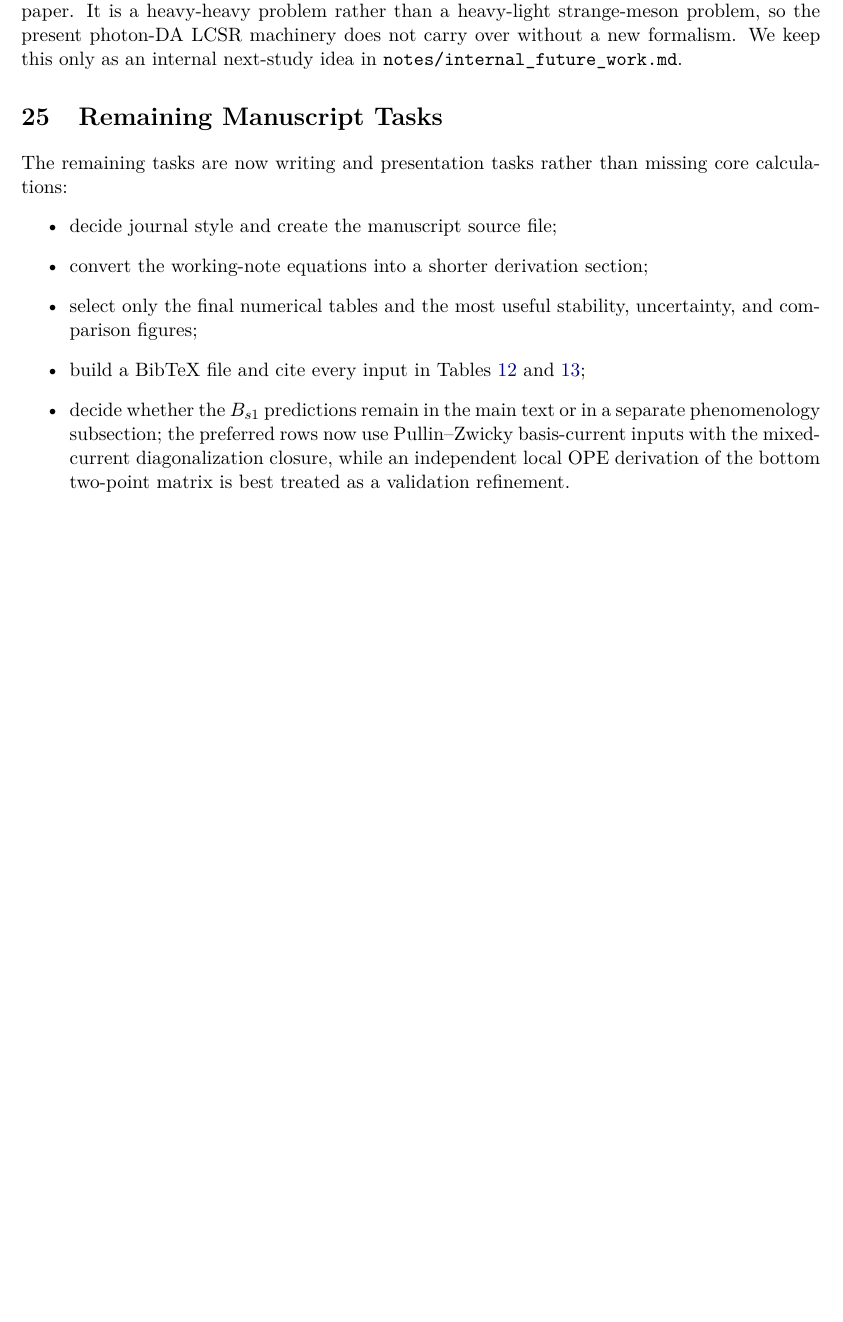
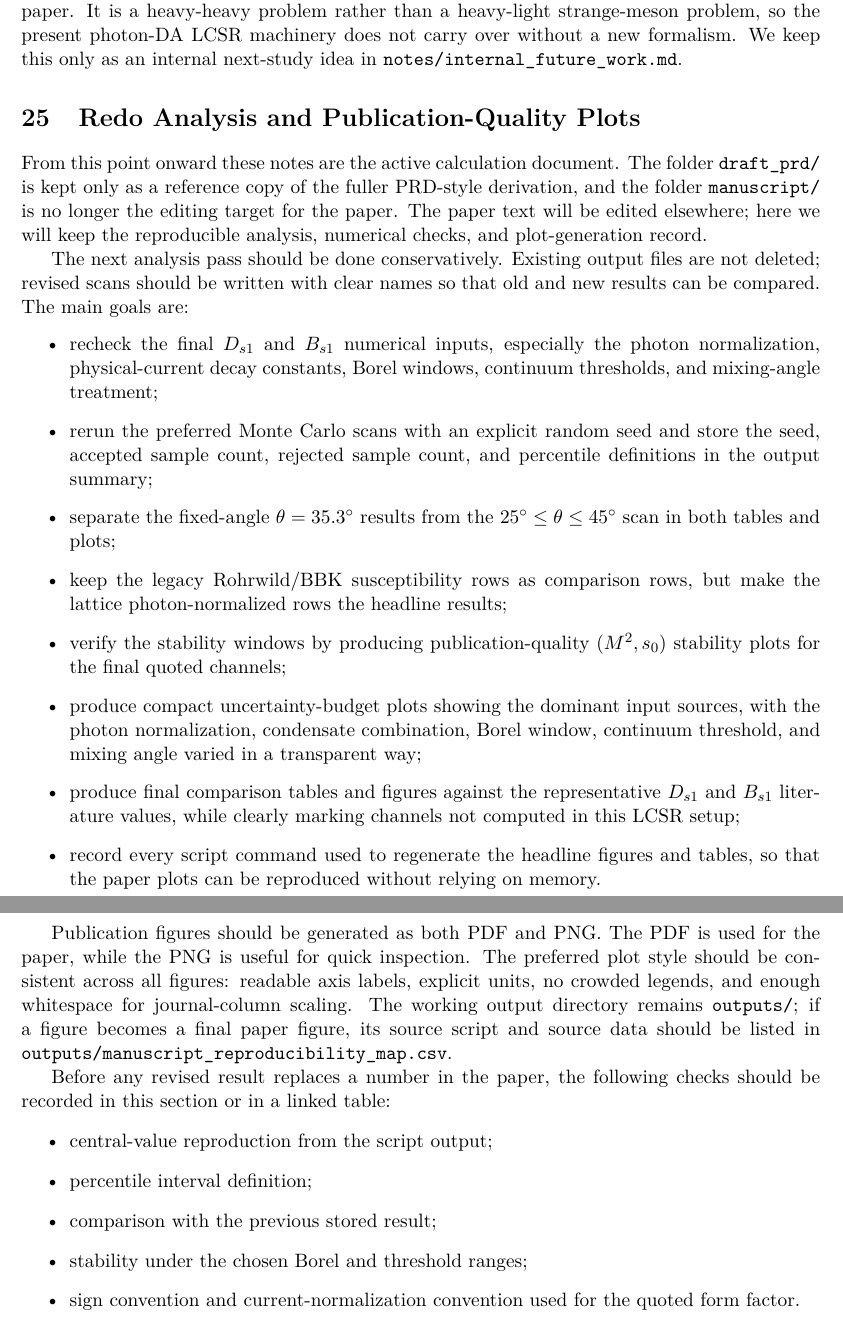
Before and after one commit to sbilmis/Dsgamma, a LaTeX paper (notes/Ds1_to_Ds_gamma_LCSR_notes.tex): part of page 32 of 32 before the commit and two parts of pages 32 and 33 of 33 after it, the two joined at a grey line, cut so that both start at the same text, the shorter picture padded with empty space. Compiled offline with pdfLaTeX.

Commit message:
Set notes as active analysis workspace

```diff
--- a/notes/Ds1_to_Ds_gamma_LCSR_notes.tex
+++ b/notes/Ds1_to_Ds_gamma_LCSR_notes.tex
@@ -2583,22 +2583,59 @@ the present photon-DA LCSR machinery does not carry over without a new
 formalism.  We keep this only as an internal next-study idea in
 \texttt{notes/internal\_future\_work.md}.
 
-\section{Remaining Manuscript Tasks}
-
-The remaining tasks are now writing and presentation tasks rather than missing
-core calculations:
+\section{Redo Analysis and Publication-Quality Plots}
+\label{sec:redo-analysis-publication-plots}
+
+From this point onward these notes are the active calculation document.  The
+folder \texttt{draft\_prd/} is kept only as a reference copy of the fuller
+PRD-style derivation, and the folder \texttt{manuscript/} is no longer the
+editing target for the paper.  The paper text will be edited elsewhere; here we
+will keep the reproducible analysis, numerical checks, and plot-generation
+record.
+
+The next analysis pass should be done conservatively.  Existing output files are
+not deleted; revised scans should be written with clear names so that old and
+new results can be compared.  The main goals are:
 \begin{itemize}
-  \item decide journal style and create the manuscript source file;
-  \item convert the working-note equations into a shorter derivation section;
-  \item select only the final numerical tables and the most useful stability,
-  uncertainty, and comparison figures;
-  \item build a BibTeX file and cite every input in
-  Tables~\ref{tab:paper-input-summary} and~\ref{tab:input-citation-map};
-  \item decide whether the $\Bsone$ predictions remain in the main text or in a
-  separate phenomenology subsection; the preferred rows now use
-  Pullin--Zwicky basis-current inputs with the mixed-current diagonalization
-  closure, while an independent local OPE derivation of the bottom two-point
-  matrix is best treated as a validation refinement.
+  \item recheck the final $D_{s1}$ and $B_{s1}$ numerical inputs, especially
+  the photon normalization, physical-current decay constants, Borel windows,
+  continuum thresholds, and mixing-angle treatment;
+  \item rerun the preferred Monte Carlo scans with an explicit random seed and
+  store the seed, accepted sample count, rejected sample count, and percentile
+  definitions in the output summary;
+  \item separate the fixed-angle $\theta=35.3^\circ$ results from the
+  $25^\circ\leq\theta\leq45^\circ$ scan in both tables and plots;
+  \item keep the legacy Rohrwild/BBK susceptibility rows as comparison rows, but
+  make the lattice photon-normalized rows the headline results;
+  \item verify the stability windows by producing publication-quality
+  $(M^2,s_0)$ stability plots for the final quoted channels;
+  \item produce compact uncertainty-budget plots showing the dominant input
+  sources, with the photon normalization, condensate combination, Borel window,
+  continuum threshold, and mixing angle varied in a transparent way;
+  \item produce final comparison tables and figures against the representative
+  $D_{s1}$ and $B_{s1}$ literature values, while clearly marking channels not
+  computed in this LCSR setup;
+  \item record every script command used to regenerate the headline figures and
+  tables, so that the paper plots can be reproduced without relying on memory.
 \end{itemize}
 
+Publication figures should be generated as both PDF and PNG.  The PDF is used
+for the paper, while the PNG is useful for quick inspection.  The preferred plot
+style should be consistent across all figures: readable axis labels, explicit
+units, no crowded legends, and enough whitespace for journal-column scaling.
+The working output directory remains \texttt{outputs/}; if a figure becomes a
+final paper figure, its source script and source data should be listed in
+\texttt{outputs/manuscript\_reproducibility\_map.csv}.
+
+Before any revised result replaces a number in the paper, the following checks
+should be recorded in this section or in a linked table:
+\begin{itemize}
+  \item central-value reproduction from the script output;
+  \item percentile interval definition;
+  \item comparison with the previous stored result;
+  \item stability under the chosen Borel and threshold ranges;
+  \item sign convention and current-normalization convention used for the
+  quoted form factor.
+\end{itemize}
+
 \end{document}
```
Also changed, not shown: README.md, manuscript/README.md, notes/Ds1_to_Ds_gamma_LCSR_notes.pdf, notes/README.md.
